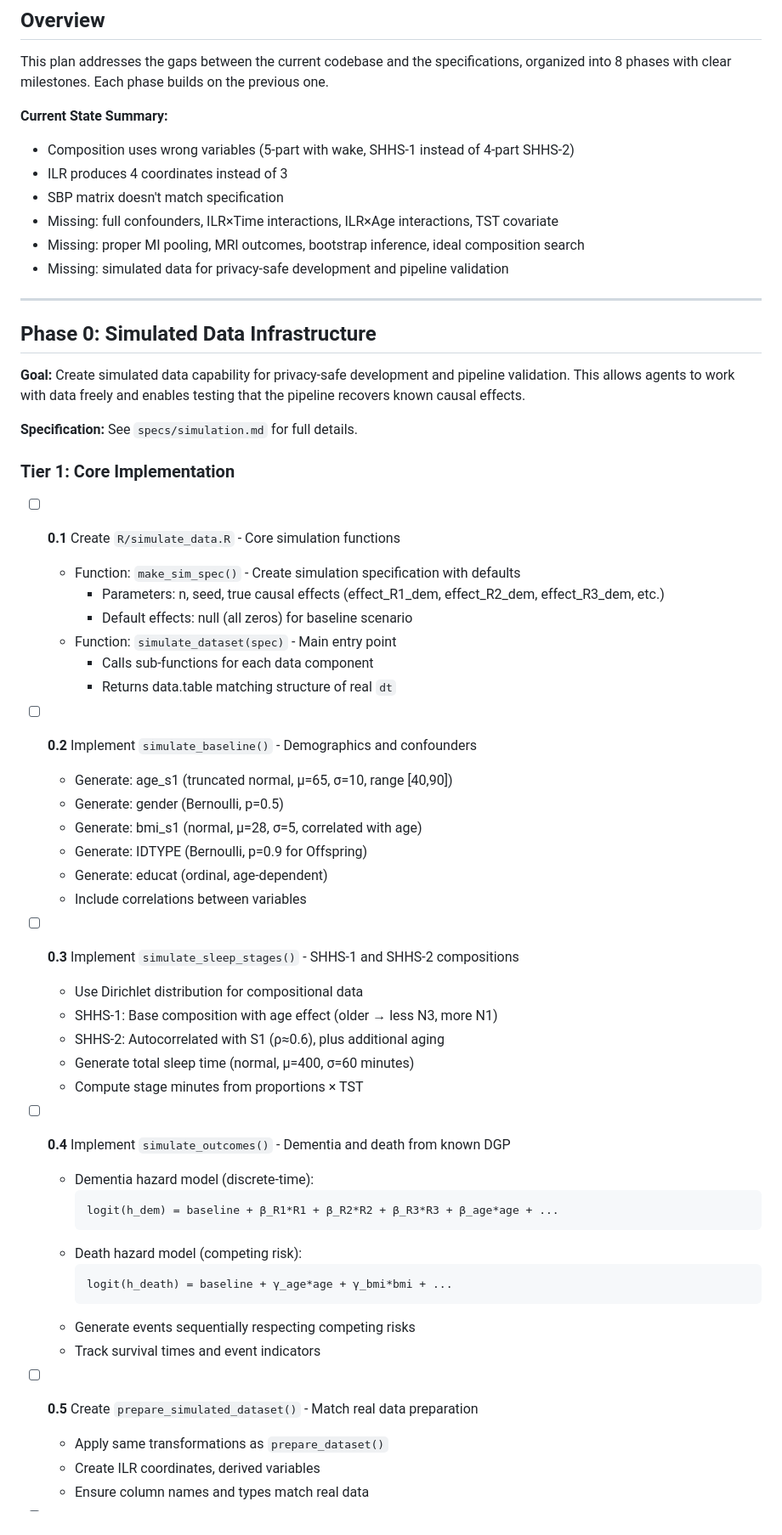
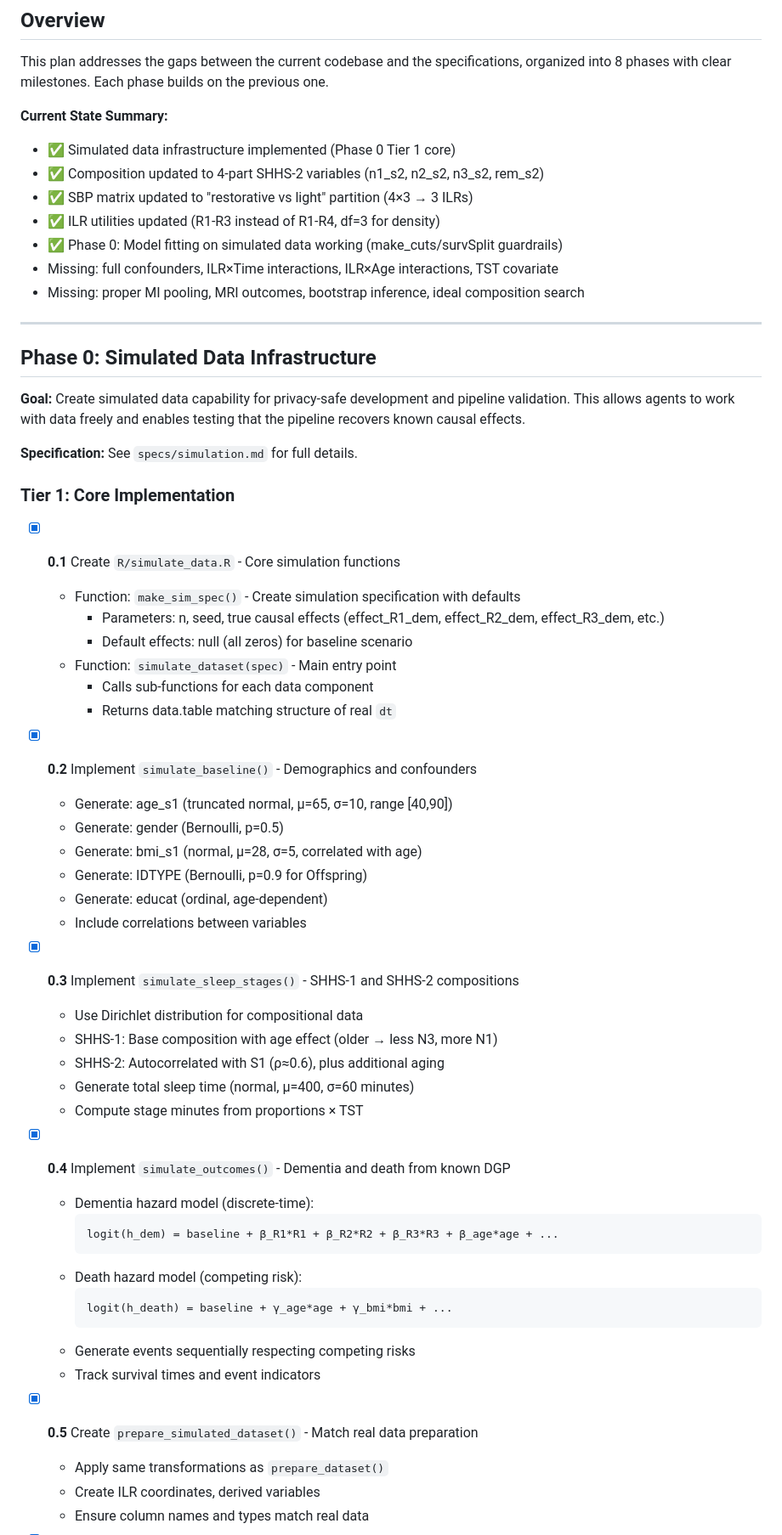
Before and after one commit to BeaudanBrown/sleep-stages-comp, a Markdown page: IMPLEMENTATION_PLAN.md, the part around one of its changes. Shown at 85% size. Rendered like a GitHub page.

````diff
--- a/IMPLEMENTATION_PLAN.md
+++ b/IMPLEMENTATION_PLAN.md
@@ -5,12 +5,13 @@
 This plan addresses the gaps between the current codebase and the specifications, organized into 8 phases with clear milestones. Each phase builds on the previous one.
 
 **Current State Summary:**
-- Composition uses wrong variables (5-part with wake, SHHS-1 instead of 4-part SHHS-2)
-- ILR produces 4 coordinates instead of 3
-- SBP matrix doesn't match specification
+- ✅ Simulated data infrastructure implemented (Phase 0 Tier 1 core)
+- ✅ Composition updated to 4-part SHHS-2 variables (n1_s2, n2_s2, n3_s2, rem_s2)
+- ✅ SBP matrix updated to "restorative vs light" partition (4×3 → 3 ILRs)
+- ✅ ILR utilities updated (R1-R3 instead of R1-R4, df=3 for density)
+- ✅ Phase 0: Model fitting on simulated data working (make_cuts/survSplit guardrails)
 - Missing: full confounders, ILR×Time interactions, ILR×Age interactions, TST covariate
 - Missing: proper MI pooling, MRI outcomes, bootstrap inference, ideal composition search
-- Missing: simulated data for privacy-safe development and pipeline validation
 
 ---
 
@@ -22,7 +23,7 @@ This plan addresses the gaps between the current codebase and the specifications
 
 ### Tier 1: Core Implementation
 
-- [ ] **0.1** Create `R/simulate_data.R` - Core simulation functions
+- [x] **0.1** Create `R/simulate_data.R` - Core simulation functions
   - Function: `make_sim_spec()` - Create simulation specification with defaults
     - Parameters: n, seed, true causal effects (effect_R1_dem, effect_R2_dem, effect_R3_dem, etc.)
     - Default effects: null (all zeros) for baseline scenario
@@ -30,7 +31,7 @@ This plan addresses the gaps between the current codebase and the specifications
     - Calls sub-functions for each data component
     - Returns data.table matching structure of real `dt`
 
-- [ ] **0.2** Implement `simulate_baseline()` - Demographics and confounders
+- [x] **0.2** Implement `simulate_baseline()` - Demographics and confounders
   - Generate: age_s1 (truncated normal, μ=65, σ=10, range [40,90])
   - Generate: gender (Bernoulli, p=0.5)
   - Generate: bmi_s1 (normal, μ=28, σ=5, correlated with age)
@@ -38,14 +39,14 @@ This plan addresses the gaps between the current codebase and the specifications
   - Generate: educat (ordinal, age-dependent)
   - Include correlations between variables
 
-- [ ] **0.3** Implement `simulate_sleep_stages()` - SHHS-1 and SHHS-2 compositions
+- [x] **0.3** Implement `simulate_sleep_stages()` - SHHS-1 and SHHS-2 compositions
   - Use Dirichlet distribution for compositional data
   - SHHS-1: Base composition with age effect (older → less N3, more N1)
   - SHHS-2: Autocorrelated with S1 (ρ≈0.6), plus additional aging
   - Generate total sleep time (normal, μ=400, σ=60 minutes)
   - Compute stage minutes from proportions × TST
 
-- [ ] **0.4** Implement `simulate_outcomes()` - Dementia and death from known DGP
+- [x] **0.4** Implement `simulate_outcomes()` - Dementia and death from known DGP
   - Dementia hazard model (discrete-time):
     ```
     logit(h_dem) = baseline + β_R1*R1 + β_R2*R2 + β_R3*R3 + β_age*age + ...
@@ -57,7 +58,7 @@ This plan addresses the gaps between the current codebase and the specifications
   - Generate events sequentially respecting competing risks
   - Track survival times and event indicators
 
-- [ ] **0.5** Create `prepare_simulated_dataset()` - Match real data preparation
+- [x] **0.5** Create `prepare_simulated_dataset()` - Match real data preparation
   - Apply same transformations as `prepare_dataset()`
   - Create ILR coordinates, derived variables
   - Ensure column names and types match real data
````
Also changed, not shown: other parts of IMPLEMENTATION_PLAN.md (+82 -6 lines).
